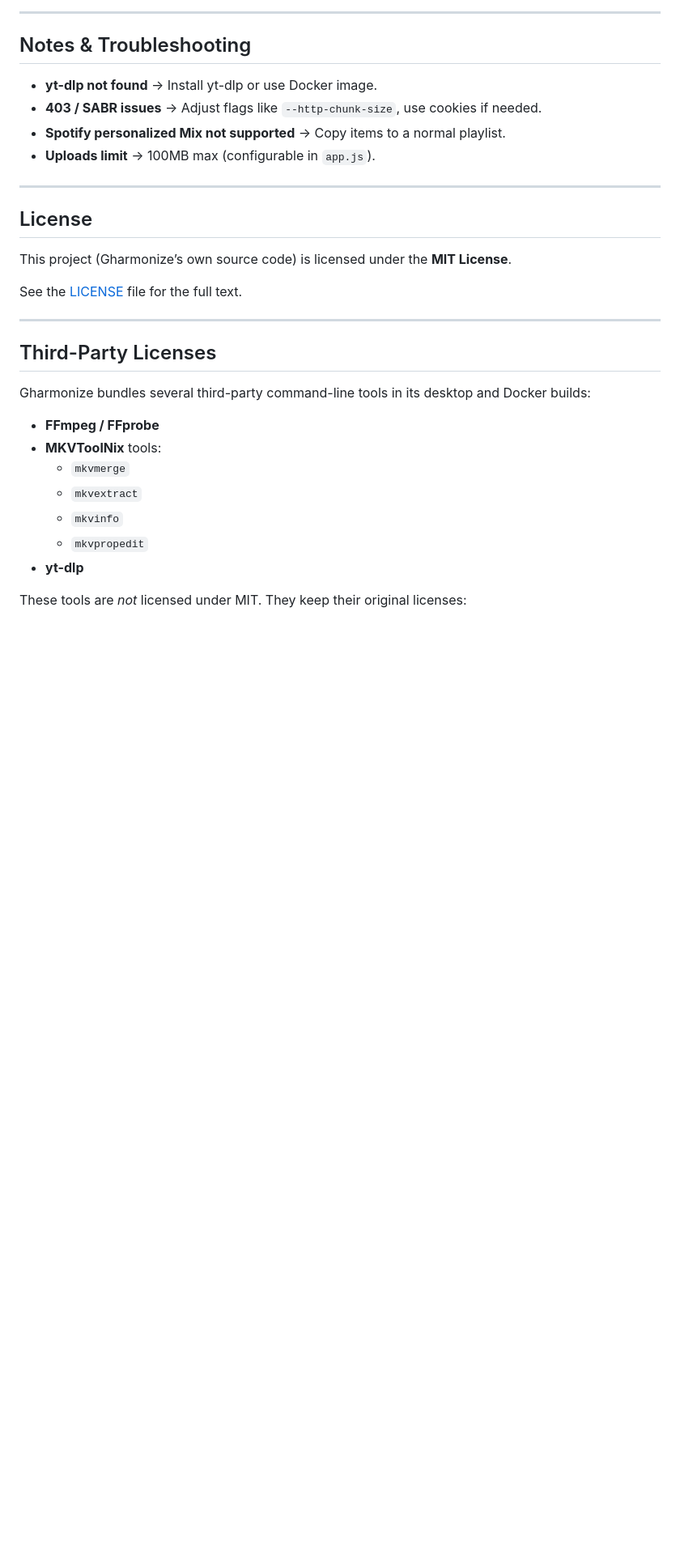
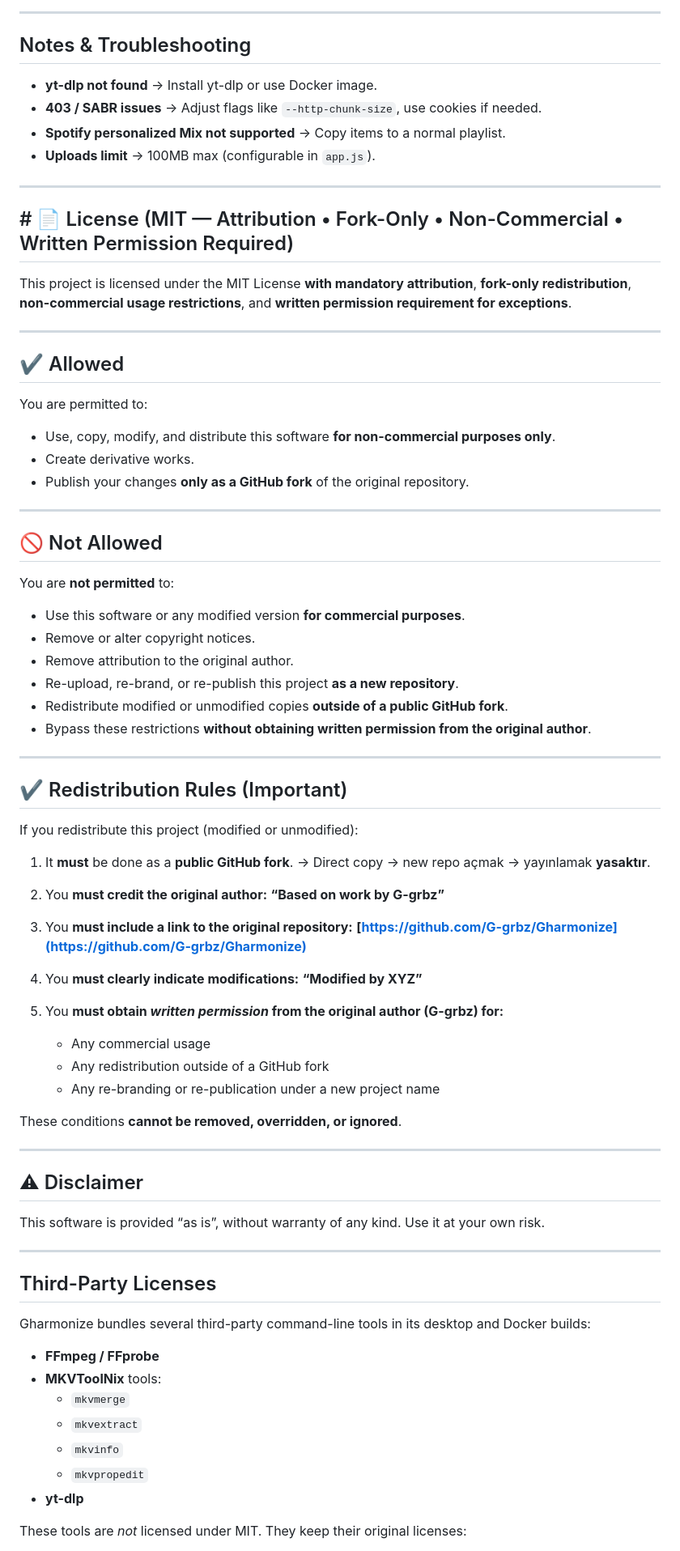
Before and after one commit to friddle/ytb-dl-web, a Markdown page: README.md, the part around the change. Shown: that part at 81% size. Rendered like a GitHub page; blank space fills up the shorter version.

Commit message:
Revise license terms and redistribution rules
Updated license section to clarify terms and conditions for use, modification, and redistribution.

```diff
--- a/README.md
+++ b/README.md
@@ -392,11 +392,66 @@ docker run -d \
 
 ---
 
-## License
+## # 📄 License (MIT — Attribution • Fork-Only • Non-Commercial • Written Permission Required)
 
-This project (Gharmonize’s own source code) is licensed under the **MIT License**.
+This project is licensed under the MIT License **with mandatory attribution**,
+**fork-only redistribution**, **non-commercial usage restrictions**, and **written permission requirement for exceptions**.
 
-See the [LICENSE](./LICENSE) file for the full text.
+---
+
+## ✔ Allowed
+
+You are permitted to:
+
+* Use, copy, modify, and distribute this software **for non-commercial purposes only**.
+* Create derivative works.
+* Publish your changes **only as a GitHub fork** of the original repository.
+
+---
+
+## 🚫 Not Allowed
+
+You are **not permitted** to:
+
+* Use this software or any modified version **for commercial purposes**.
+* Remove or alter copyright notices.
+* Remove attribution to the original author.
+* Re-upload, re-brand, or re-publish this project **as a new repository**.
+* Redistribute modified or unmodified copies **outside of a public GitHub fork**.
+* Bypass these restrictions **without obtaining written permission from the original author**.
+
+---
+
+## ✔ Redistribution Rules (Important)
+
+If you redistribute this project (modified or unmodified):
+
+1. It **must** be done as a **public GitHub fork**.
+   → Direct copy → new repo açmak → yayınlamak **yasaktır**.
+
+2. You **must credit the original author:**
+   **“Based on work by G-grbz”**
+
+3. You **must include a link to the original repository:**
+   **[https://github.com/G-grbz/Gharmonize](https://github.com/G-grbz/Gharmonize)**
+
+4. You **must clearly indicate modifications:**
+   **“Modified by XYZ”**
+
+5. You **must obtain *written permission* from the original author (G-grbz) for:**
+
+   * Any commercial usage
+   * Any redistribution outside of a GitHub fork
+   * Any re-branding or re-publication under a new project name
+
+These conditions **cannot be removed, overridden, or ignored**.
+
+---
+
+## ⚠ Disclaimer
+
+This software is provided “as is”, without warranty of any kind.
+Use it at your own risk.
 
 ---
 
```
